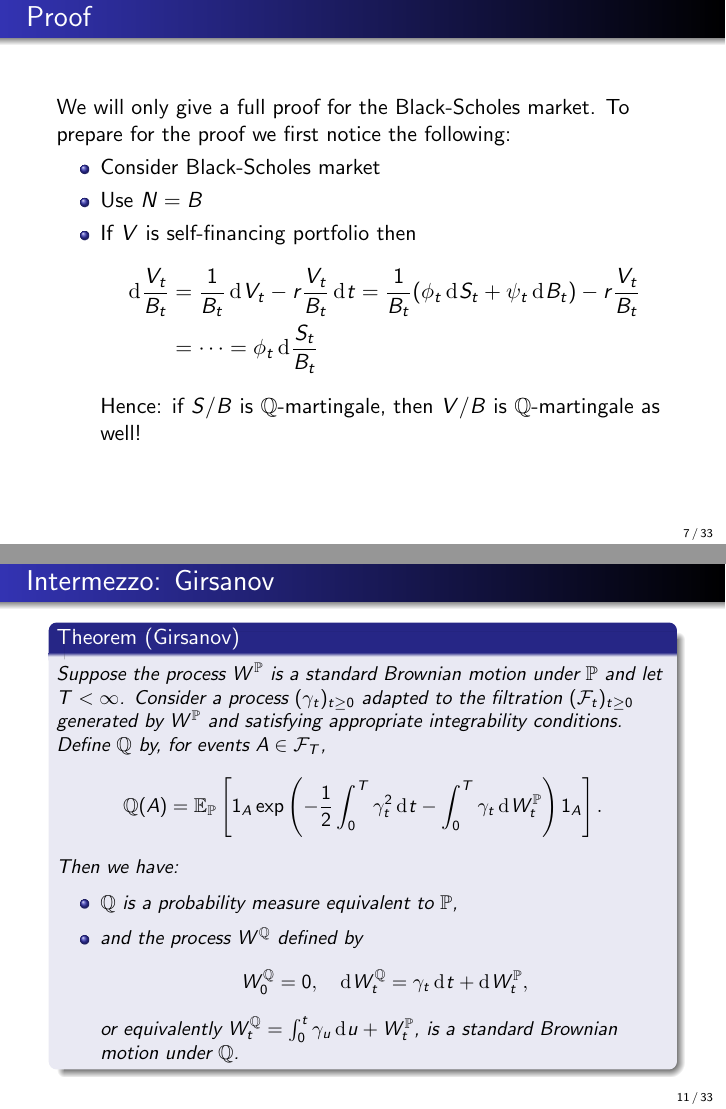
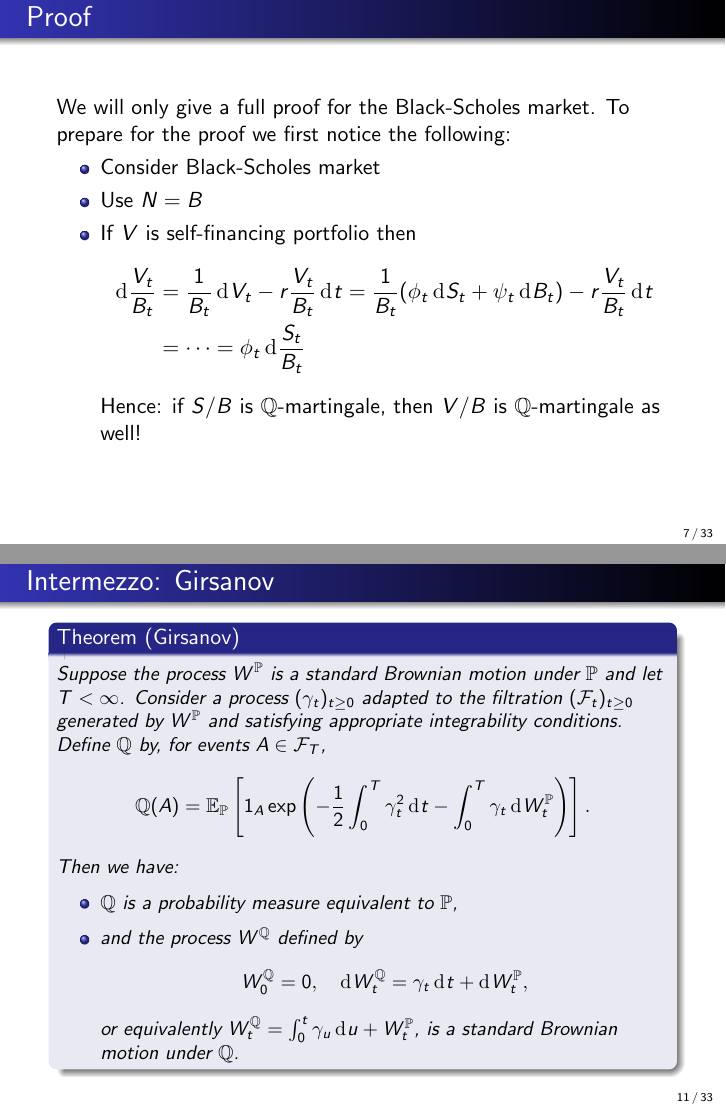
Before and after one commit to ramonVDAKKER/teaching-quantitative-finance, LaTeX slides (slides/A. valuation part 3/Valuation - part 3.tex): pages 7 and 11 of 33, joined at a grey line. Compiled offline with pdfLaTeX.

Commit message:
Fixes some typos

```diff
--- a/slides/A. valuation part 3/Valuation - part 3.tex
+++ b/slides/A. valuation part 3/Valuation - part 3.tex
@@ -218,7 +218,7 @@ We will only give a full proof for the Black-Scholes market. To prepare for the
 &= \frac{1}{B_t} \rd V_t - r \frac{V_t}{B_t}
 \rd t =
 \frac{1}{B_t}(\phi_t \rd S_t + \psi_t \rd B_t)
- -r \frac{V_t}{B_t} \\
+ -r \frac{V_t}{B_t} \rd t \\
  & =\dots = \phi_t \rd \frac{S_t}{B_t}
 \end{align*}
 Hence: if $S/B$ is $\mathbb{Q}$-martingale, then
@@ -319,7 +319,7 @@ Define
 $\mathbb{Q}$ by, for events $A \in\mathcal{F}_T$,
 \[
 \mathbb{Q}(A)=%\mathbb{E}_{\mathbb{P}}\left[  \theta_T \right]=
-\mathbb{E}_{\mathbb{P}}\left[ 1_A \exp\left(  -\frac{1}{2} \int_0^T \gamma_t^2 \rd t   - \int_0^T \gamma_t  \rd W^{\mathbb{P}}_t         \right)1_A\right].
+\mathbb{E}_{\mathbb{P}}\left[ 1_A \exp\left(  -\frac{1}{2} \int_0^T \gamma_t^2 \rd t   - \int_0^T \gamma_t  \rd W^{\mathbb{P}}_t         \right)\right].
 \]
 Then we have:
 \begin{itemize}
```
Also changed, not shown: slides/A. valuation part 3/Valuation - part 3.pdf.
